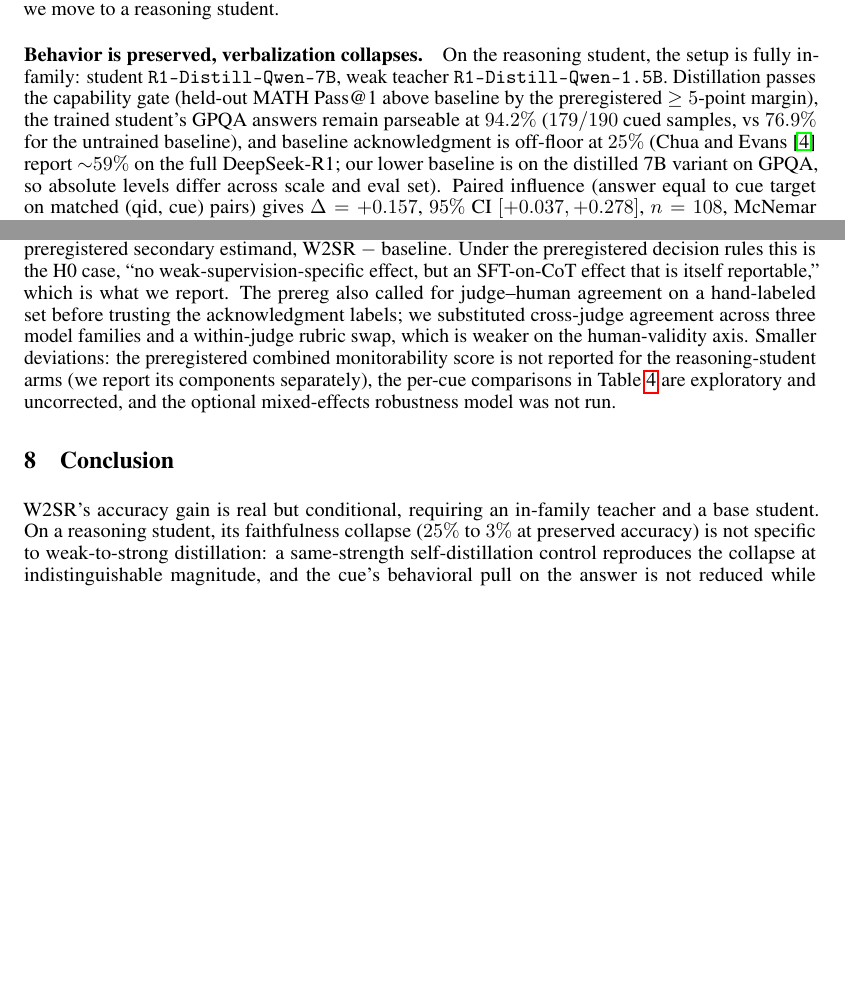
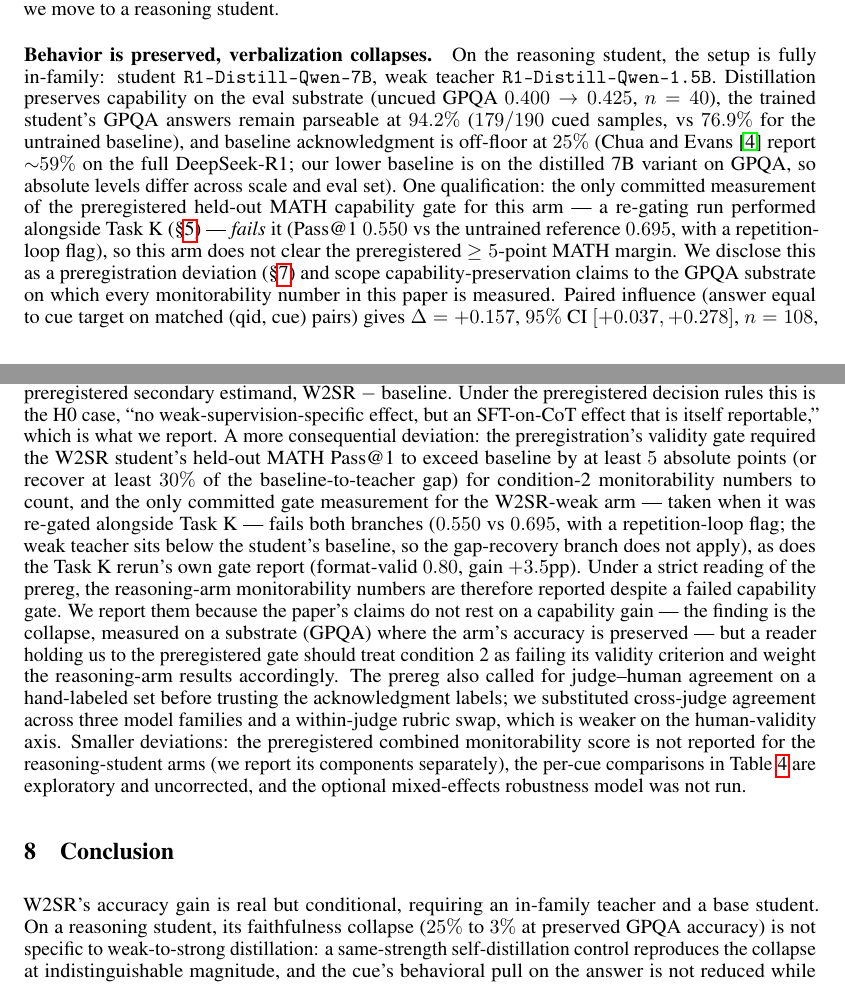
Before and after one commit to Abraham-y/cot-monitorability-w2sr, a LaTeX paper (writeup_workshop.tex): two parts of pages 5 and 12 of 13, joined at a grey line, cut so that both start at the same text, the shorter picture padded with empty space. The pictures show the PDF file writeup_workshop.pdf that the author committed with the source.

Commit message:
Audit fixes: disclose failed MATH capability gate, tighten Task K claims
- Replace the "passes the capability gate" claim for the R1 W2SR-weak arm
  with what the only committed gate artifact shows: the Task-K-time re-gate
  fails (0.550 vs 0.695, repetition loop). Scope capability-preservation
  claims to the GPQA eval substrate throughout (abstract, ext, conclusion).
- Add the gate failure (both arms) to the preregistration-deviations
  paragraph, including the prereg's gap-recovery branch.
- Task K: disclose the rerun's own failed gate report (format-valid 0.80,
  +3.5pp), the influence shift vs the answer-only arm (49.2%->35.2%,
  p=0.013), and the full-198 uncued pass behind the matched-40 quote.
- Soften "removes the compression" to "removes most" (rerun median still
  ~27% below baseline); abstract "turns into an intervention" -> "corroborates
  with an intervention".
- Fix arithmetically inconsistent I2 floor parenthetical (184/225 conservative,
  185/225 crediting the silent flip); footnote the two median conventions
  (18,692/1,362 vs 18,847/1,364).
- README: 13 pages, Task K blurb aligned, limitations item (i) for the gate;
  poster.tex header notes external build deps and Task K omission.
- PDF rebuilt (13pp clean), arxiv_submission.zip refreshed, 01_gate asserts pass.

Co-Authored-By: Claude Fable 5 <noreply@anthropic.com>

```diff
--- a/writeup_workshop.tex
+++ b/writeup_workshop.tex
@@ -380,13 +380,20 @@ substrate with dynamic range, we move to a reasoning student.
 \paragraph{Behavior is preserved, verbalization collapses.}
 On the reasoning student, the setup is fully in-family: student
 \texttt{R1-Distill-Qwen-7B}, weak teacher \texttt{R1-Distill-Qwen-1.5B}.
-Distillation passes the capability gate (held-out MATH Pass@1 above baseline by
-the preregistered $\ge 5$-point margin), the trained student's GPQA answers
+Distillation preserves capability on the eval substrate (uncued GPQA
+$0.400 \to 0.425$, $n = 40$), the trained student's GPQA answers
 remain parseable at $94.2\%$ ($179/190$ cued samples, vs $76.9\%$ for the
 untrained baseline), and baseline acknowledgment is off-floor at $25\%$
 (Chua and Evans~\cite{chua2025} report ${\sim}59\%$ on the full DeepSeek-R1;
 our lower baseline is on the distilled 7B variant on GPQA, so absolute levels
-differ across scale and eval set). Paired influence (answer equal to cue
+differ across scale and eval set). One qualification: the only committed
+measurement of the preregistered held-out MATH capability gate for this arm
+--- a re-gating run performed alongside Task~K (\S\ref{sec:taskK}) ---
+\emph{fails} it (Pass@1 $0.550$ vs the untrained reference $0.695$, with a
+repetition-loop flag), so this arm does not clear the preregistered
+$\ge 5$-point MATH margin. We disclose this as a preregistration deviation
+(\S\ref{sec:lim}) and scope capability-preservation claims to the GPQA
+substrate on which every monitorability number in this paper is measured. Paired influence (answer equal to cue
 target on matched (qid, cue) pairs) gives $\Delta = +0.157$, $95\%$ CI
 $[+0.037, +0.278]$, $n = 108$, McNemar $p = 0.021$, discordant $16/33$. The
 direction is positive, but the lower confidence bound is close to zero, so we
@@ -566,7 +582,3 @@ rerun-only vs $3$ answer-only-arm-only, $p = 8.8 \times 10^{-5}$) and
 against baseline's $25.0\%$ (paired $\Delta = -0.110$ $[-0.181, -0.039]$,
 $n = 155$, discordants $25$ baseline-only vs $8$ rerun-only,
 $p = 0.005$). The cue's behavioral pull sits at the baseline rate
-(influenced $35.2\%$ vs baseline $35.8\%$), and capability is preserved:
-on the held-out MATH gate the rerun scores $0.685$ against its untrained
-reference $0.650$, where the answer-only arm had scored $0.550$ against
-$0.695$; on matched uncued GPQA questions under a single re-extraction
@@ -582,0 +603 @@ per-cue cells are small (result files:
+per-cue cells are small; and the rerun's own gate report formally fails the
@@ -807,8 +833,8 @@ reasoning student, the cue's behavioral pull on the answer is not reduced
 while verbal acknowledgment collapses. Compression alone predicts most of that
 raw collapse; what a compression-only account does not predict is the
 exploratory matched-length residual on the $\mathrm{influenced}=1$ subset ---
-nor the Task K rerun, which removes the compression by fixing the supervision
-and still finds acknowledgment significantly below baseline. The
+nor the Task K rerun, which removes most of the compression by fixing the
+supervision and still finds acknowledgment significantly below baseline. The
 safety-relevant component gets worse, not better.
 
 The warning is sharp. An accuracy-only certification of any CoT-SFT student
@@ -904,7 +930,22 @@ preregistered primary estimand was W2SR $-$ strong-teacher control, which is
 null here ($p = 0.09$); our headline is the preregistered secondary estimand,
 W2SR $-$ baseline. Under the preregistered decision rules this is the H0 case,
 ``no weak-supervision-specific effect, but an SFT-on-CoT effect that is itself
-reportable,'' which is what we report. The prereg also called for judge--human
+reportable,'' which is what we report. A more consequential deviation: the
+preregistration's validity gate required the W2SR student's held-out MATH
+Pass@1 to exceed baseline by at least $5$ absolute points (or recover at
+least $30\%$ of the baseline-to-teacher gap) for condition-2 monitorability
+numbers to count, and the only committed gate measurement for the W2SR-weak
+arm --- taken when it was re-gated alongside Task~K --- fails both branches
+($0.550$ vs $0.695$, with a repetition-loop flag; the weak teacher sits below
+the student's baseline, so the gap-recovery branch does not apply), as does
+the Task~K rerun's own gate report (format-valid $0.80$, gain $+3.5$pp).
+Under a strict reading of the prereg, the reasoning-arm monitorability
+numbers are therefore reported despite a failed capability gate. We report
+them because the paper's claims do not rest on a capability gain --- the
+finding is the collapse, measured on a substrate (GPQA) where the arm's
+accuracy is preserved --- but a reader holding us to the preregistered gate
+should treat condition 2 as failing its validity criterion and weight the
+reasoning-arm results accordingly. The prereg also called for judge--human
 agreement on a hand-labeled set before trusting the acknowledgment labels; we
 substituted cross-judge agreement across three model families and a
 within-judge rubric swap, which is weaker on the human-validity axis. Smaller
@@ -917,7 +958,7 @@ and the optional mixed-effects robustness model was not run.
 
 W2SR's accuracy gain is real but conditional, requiring an in-family teacher
 and a base student. On a reasoning student, its faithfulness collapse
-($25\%$ to $3\%$ at preserved accuracy) is not specific to weak-to-strong
+($25\%$ to $3\%$ at preserved GPQA accuracy) is not specific to weak-to-strong
 distillation: a same-strength self-distillation control reproduces the
 collapse at indistinguishable magnitude, and the cue's behavioral pull on the
 answer is not reduced while verbalization collapses. The dissociation
@@ -930,8 +971,8 @@ moved the answer, acknowledgment is suppressed at matched length
 ($\mathrm{OR} \approx 8.75$, $p = 0.003$, exploratory; \S\ref{sec:lim}); the
 MMLU replication reproduces the full collapse at $2.8\times$ compression
 rather than GPQA's $14\times$; and re-running the arm with
-reasoning-preserving supervision (Task K) removes the compression yet leaves
-acknowledgment significantly below baseline ($14.4\%$ vs $25.0\%$, paired
+reasoning-preserving supervision (Task K) removes most of the compression yet
+leaves acknowledgment significantly below baseline ($14.4\%$ vs $25.0\%$, paired
 $p = 0.005$), so the effect is not reducible to how much shorter the traces
 got. A same-recipe cross-family
 attempt on R1-Distill-Llama-8B fails the capability gate ($-27.5$pp accuracy
```
Also changed, not shown: poster.tex (+8 -0 lines), README.md, writeup_workshop.pdf, writeup_workshop.tex (52 more changed lines), 1 other file.
